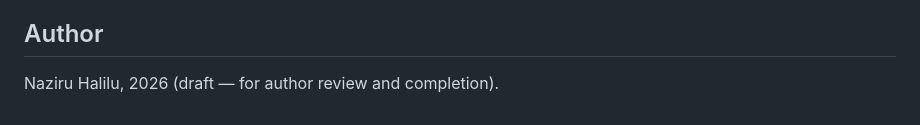
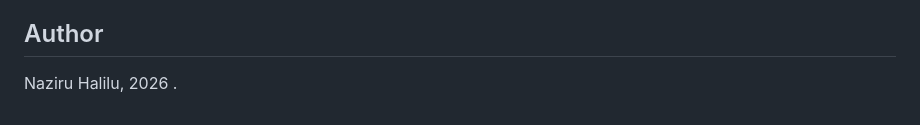
Before and after one commit to halilunaziru73-creator/Digital-Twin-for-the-Evaluation-of-Experimental-Gully-Biocontrol-Using-Morning-Glory-Ipomoea-spp, a Markdown page: README.md, the part around the change. GitHub-like rendering.

```diff
--- a/README.md
+++ b/README.md
@@ -172,4 +172,4 @@ print(model.predict(X_new))
    update the Data/Software availability statements with the real DOI.
 
 ## Author
-Naziru Halilu, 2026 (draft — for author review and completion).
+Naziru Halilu, 2026 .
```
